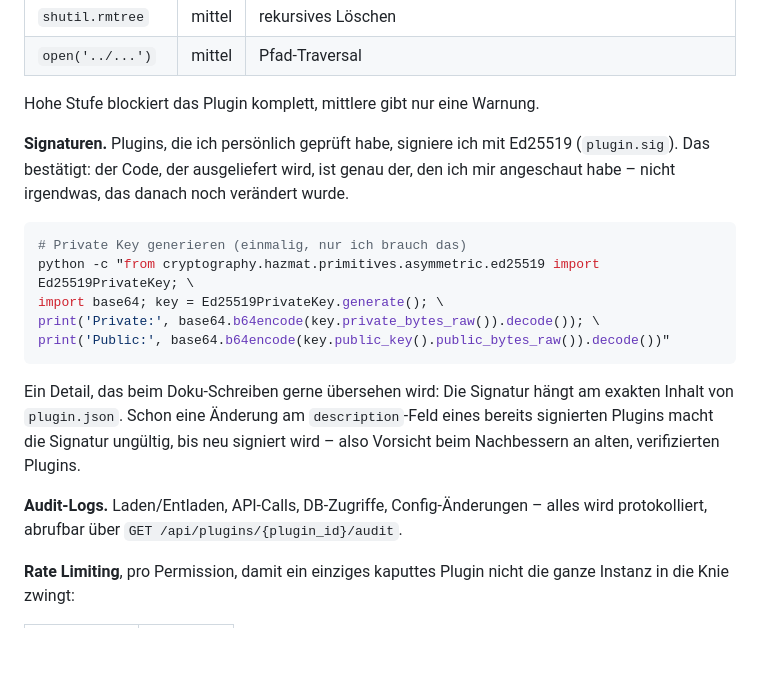
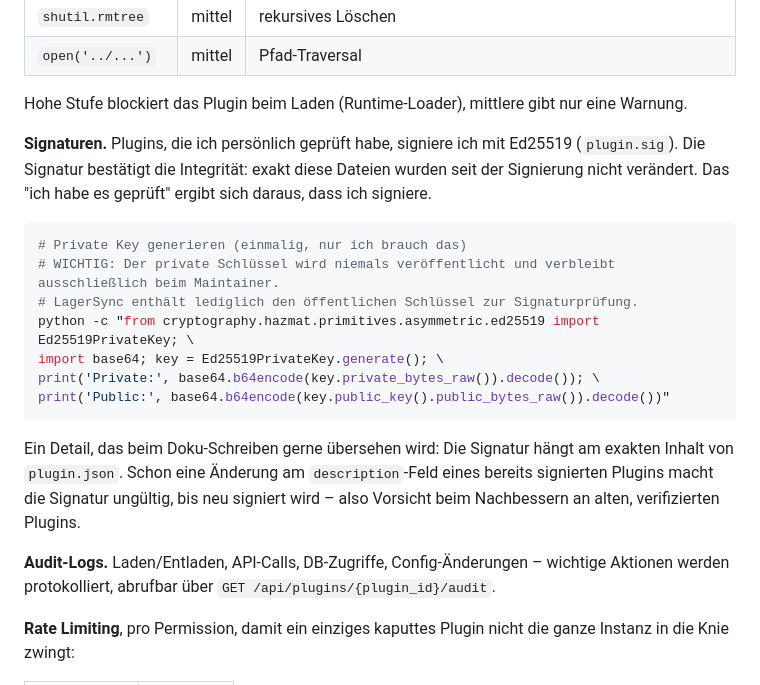
Before and after one commit to Gamerhund/lagersync-plugins, a Markdown page: docs/SECURITY.md, the part around the change. Rendered like a GitHub page; blank space fills up the shorter version.

Commit message:
docs: SECURITY.md präzisiert (#31)
* feat: automatische risk:/type: Labels auf PRs

- pr_review_analyzer.py schaetzt anhand der geaenderten Dateien grob ein:
  type: feature/update/docs/chore/other, risk: low/medium/high
  (Workflow-Aenderungen, SECURITY.md, neue db.write/api.admin Permissions
  und ein paar Code-Scanner-Muster im Diff zaehlen als high)
- Labels werden einmalig angelegt falls noch nicht vorhanden, danach bei
  jedem Lauf neu gesetzt (alte risk:/type: Werte werden vorher entfernt,
  andere Labels bleiben unangetastet)
- test.yml: issues: write Permission ergaenzt (ohne die schlaegt das
  Setzen von Labels fehl, pull-requests: write alleine reicht nicht)
- CONTRIBUTING.md: kurz erklaert was die Labels bedeuten

Lokal mit 6 simulierten PR-Diffs durchgetestet (neues Plugin, bestehendes
Plugin geaendert, nur Doku, CI-Workflow geaendert, neue Permission,
verdaechtiges Code-Muster) - alle 6 klassifizieren wie erwartet.

Fuer Fork-PRs (read-only Token) schlaegt das Labeln wie der Kommentar-Bot
schon bisher nur leise fehl, macht den Job nicht rot.

* docs: SECURITY.md präzisiert - privater Schlüssel, Integritätsnachweis, Audit-Log

````diff
--- a/docs/SECURITY.md
+++ b/docs/SECURITY.md
@@ -31,12 +31,14 @@ und je weniger davon, desto schneller geht auch die Review.
 | `shutil.rmtree` | mittel | rekursives Löschen |
 | `open('../...')` | mittel | Pfad-Traversal |
 
-Hohe Stufe blockiert das Plugin komplett, mittlere gibt nur eine Warnung.
+Hohe Stufe blockiert das Plugin beim Laden (Runtime-Loader), mittlere gibt nur eine Warnung.
 
-**Signaturen.** Plugins, die ich persönlich geprüft habe, signiere ich mit Ed25519 (`plugin.sig`). Das bestätigt: der Code, der ausgeliefert wird, ist genau der, den ich mir angeschaut habe – nicht irgendwas, das danach noch verändert wurde.
+**Signaturen.** Plugins, die ich persönlich geprüft habe, signiere ich mit Ed25519 (`plugin.sig`). Die Signatur bestätigt die Integrität: exakt diese Dateien wurden seit der Signierung nicht verändert. Das "ich habe es geprüft" ergibt sich daraus, dass ich signiere.
 
 ```bash
 # Private Key generieren (einmalig, nur ich brauch das)
+# WICHTIG: Der private Schlüssel wird niemals veröffentlicht und verbleibt ausschließlich beim Maintainer.
+# LagerSync enthält lediglich den öffentlichen Schlüssel zur Signaturprüfung.
 python -c "from cryptography.hazmat.primitives.asymmetric.ed25519 import Ed25519PrivateKey; \
 import base64; key = Ed25519PrivateKey.generate(); \
 print('Private:', base64.b64encode(key.private_bytes_raw()).decode()); \
@@ -45,7 +47,7 @@ print('Public:', base64.b64encode(key.public_key().public_bytes_raw()).decode())
 
 Ein Detail, das beim Doku-Schreiben gerne übersehen wird: Die Signatur hängt am exakten Inhalt von `plugin.json`. Schon eine Änderung am `description`-Feld eines bereits signierten Plugins macht die Signatur ungültig, bis neu signiert wird – also Vorsicht beim Nachbessern an alten, verifizierten Plugins.
 
-**Audit-Logs.** Laden/Entladen, API-Calls, DB-Zugriffe, Config-Änderungen – alles wird protokolliert, abrufbar über `GET /api/plugins/{plugin_id}/audit`.
+**Audit-Logs.** Laden/Entladen, API-Calls, DB-Zugriffe, Config-Änderungen – wichtige Aktionen werden protokolliert, abrufbar über `GET /api/plugins/{plugin_id}/audit`.
 
 **Rate Limiting**, pro Permission, damit ein einziges kaputtes Plugin nicht die ganze Instanz in die Knie zwingt:
 
````
